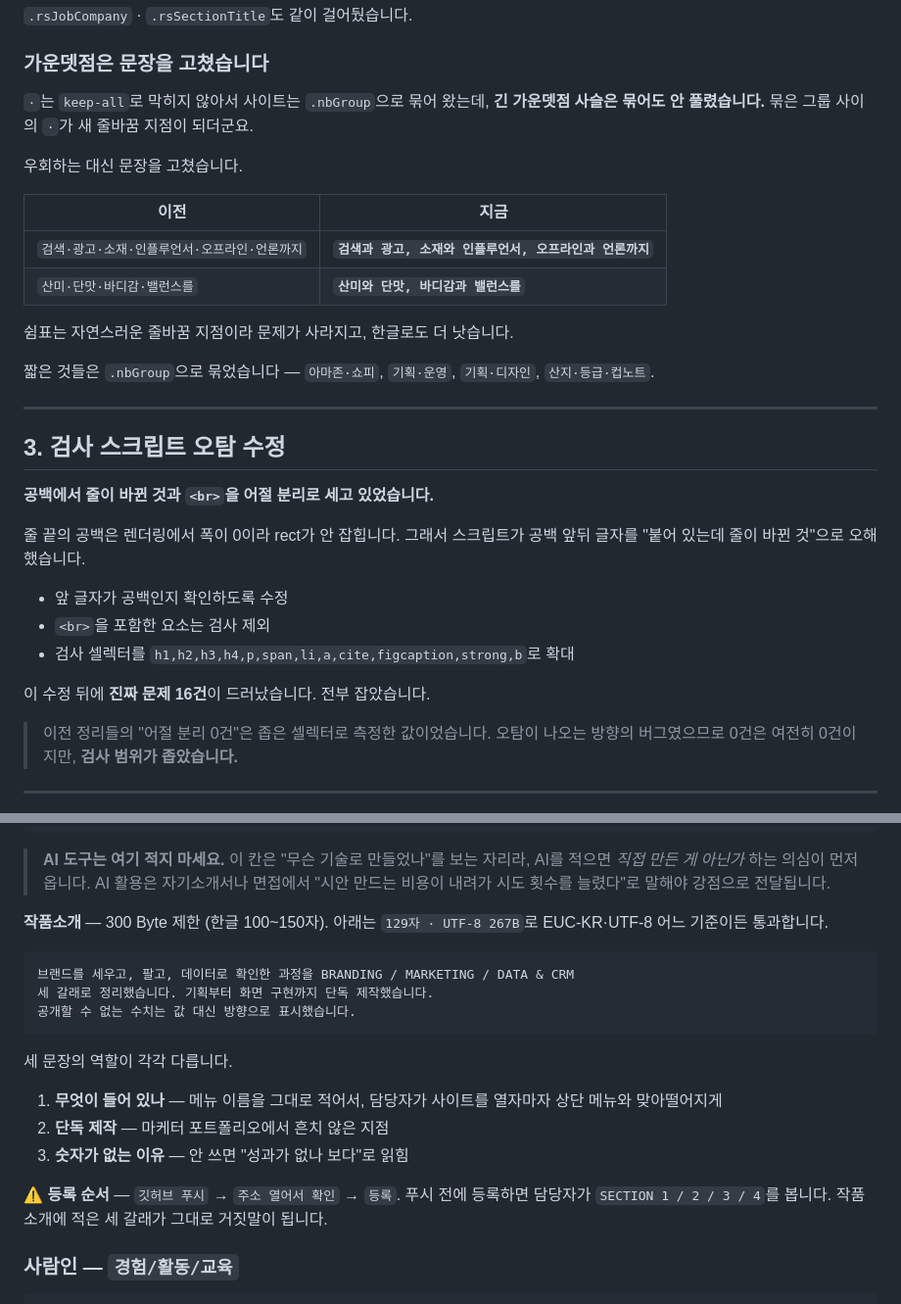
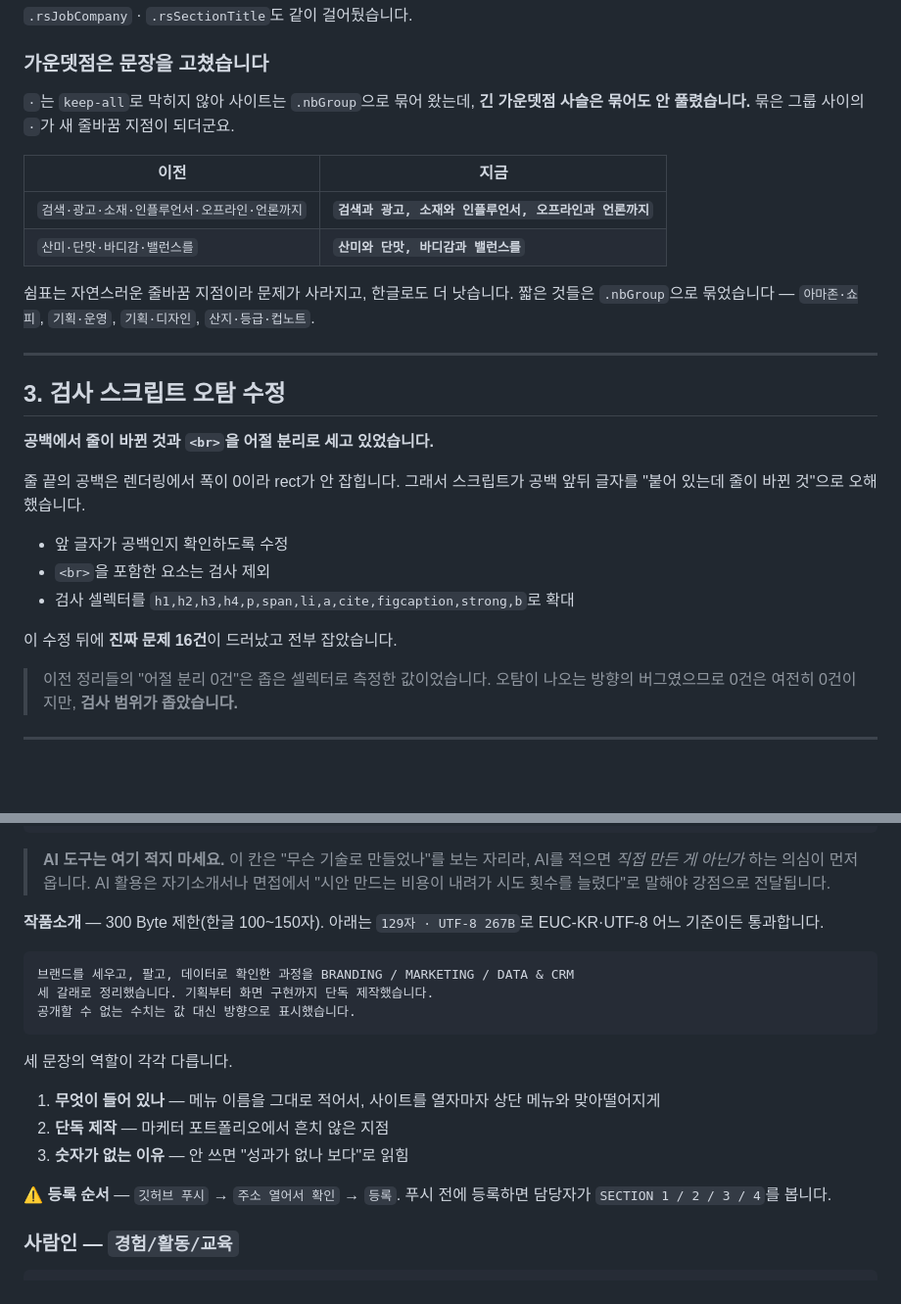
Before and after one commit to minyongsim/portfolio_sim2026, a Markdown page: 20260816_1955_포트폴리오_작업정리.md, 2 parts joined by grey strips. Shown at 98% size. GitHub-like rendering; blank space fills up the shorter version.

````diff
--- a/20260816_1937_포트폴리오_작업정리.md
+++ b/20260816_1955_포트폴리오_작업정리.md
@@ -89,18 +110,14 @@
 
 ### 가운뎃점은 문장을 고쳤습니다
 
-`·`는 `keep-all`로 막히지 않아서 사이트는 `.nbGroup`으로 묶어 왔는데, **긴 가운뎃점 사슬은 묶어도 안 풀렸습니다.** 묶은 그룹 사이의 `·`가 새 줄바꿈 지점이 되더군요.
-
-우회하는 대신 문장을 고쳤습니다.
+`·`는 `keep-all`로 막히지 않아 사이트는 `.nbGroup`으로 묶어 왔는데, **긴 가운뎃점 사슬은 묶어도 안 풀렸습니다.** 묶은 그룹 사이의 `·`가 새 줄바꿈 지점이 되더군요.
 
 | 이전 | 지금 |
 |---|---|
 | `검색·광고·소재·인플루언서·오프라인·언론까지` | **`검색과 광고, 소재와 인플루언서, 오프라인과 언론까지`** |
 | `산미·단맛·바디감·밸런스를` | **`산미와 단맛, 바디감과 밸런스를`** |
 
-쉼표는 자연스러운 줄바꿈 지점이라 문제가 사라지고, 한글로도 더 낫습니다.
-
-짧은 것들은 `.nbGroup`으로 묶었습니다 — `아마존·쇼피`, `기획·운영`, `기획·디자인`, `산지·등급·컵노트`.
+쉼표는 자연스러운 줄바꿈 지점이라 문제가 사라지고, 한글로도 더 낫습니다. 짧은 것들은 `.nbGroup`으로 묶었습니다 — `아마존·쇼피`, `기획·운영`, `기획·디자인`, `산지·등급·컵노트`.
 
 ---
 
@@ -114,7 +131,7 @@
 - `<br>`을 포함한 요소는 검사 제외
 - 검사 셀렉터를 `h1,h2,h3,h4,p,span,li,a,cite,figcaption,strong,b`로 확대
 
-이 수정 뒤에 **진짜 문제 16건**이 드러났습니다. 전부 잡았습니다.
+이 수정 뒤에 **진짜 문제 16건**이 드러났고 전부 잡았습니다.
 
 > 이전 정리들의 "어절 분리 0건"은 좁은 셀렉터로 측정한 값이었습니다. 오탐이 나오는 방향의 버그였으므로 0건은 여전히 0건이지만, **검사 범위가 좁았습니다.**
 
@@ -141,7 +158,7 @@ HTML, CSS, JavaScript, jQuery, Git · GitHub Pages
 
 > **AI 도구는 여기 적지 마세요.** 이 칸은 "무슨 기술로 만들었나"를 보는 자리라, AI를 적으면 *직접 만든 게 아닌가* 하는 의심이 먼저 옵니다. AI 활용은 자기소개서나 면접에서 "시안 만드는 비용이 내려가 시도 횟수를 늘렸다"로 말해야 강점으로 전달됩니다.
 
-**작품소개** — 300 Byte 제한 (한글 100~150자). 아래는 `129자 · UTF-8 267B`로 EUC-KR·UTF-8 어느 기준이든 통과합니다.
+**작품소개** — 300 Byte 제한(한글 100~150자). 아래는 `129자 · UTF-8 267B`로 EUC-KR·UTF-8 어느 기준이든 통과합니다.
 
 ```
 브랜드를 세우고, 팔고, 데이터로 확인한 과정을 BRANDING / MARKETING / DATA & CRM
@@ -151,11 +168,11 @@ HTML, CSS, JavaScript, jQuery, Git · GitHub Pages
 
 세 문장의 역할이 각각 다릅니다.
 
-1. **무엇이 들어 있나** — 메뉴 이름을 그대로 적어서, 담당자가 사이트를 열자마자 상단 메뉴와 맞아떨어지게
+1. **무엇이 들어 있나** — 메뉴 이름을 그대로 적어서, 사이트를 열자마자 상단 메뉴와 맞아떨어지게
 2. **단독 제작** — 마케터 포트폴리오에서 흔치 않은 지점
 3. **숫자가 없는 이유** — 안 쓰면 "성과가 없나 보다"로 읽힘
 
-**⚠️ 등록 순서** — `깃허브 푸시` → `주소 열어서 확인` → `등록`. 푸시 전에 등록하면 담당자가 `SECTION 1 / 2 / 3 / 4`를 봅니다. 작품소개에 적은 세 갈래가 그대로 거짓말이 됩니다.
+**⚠️ 등록 순서** — `깃허브 푸시` → `주소 열어서 확인` → `등록`. 푸시 전에 등록하면 담당자가 `SECTION 1 / 2 / 3 / 4`를 봅니다.
 
 ### 사람인 — `경험/활동/교육`
 
````
Also changed, not shown: other parts of 20260816_1955_포트폴리오_작업정리.md (+58 -20 lines).
